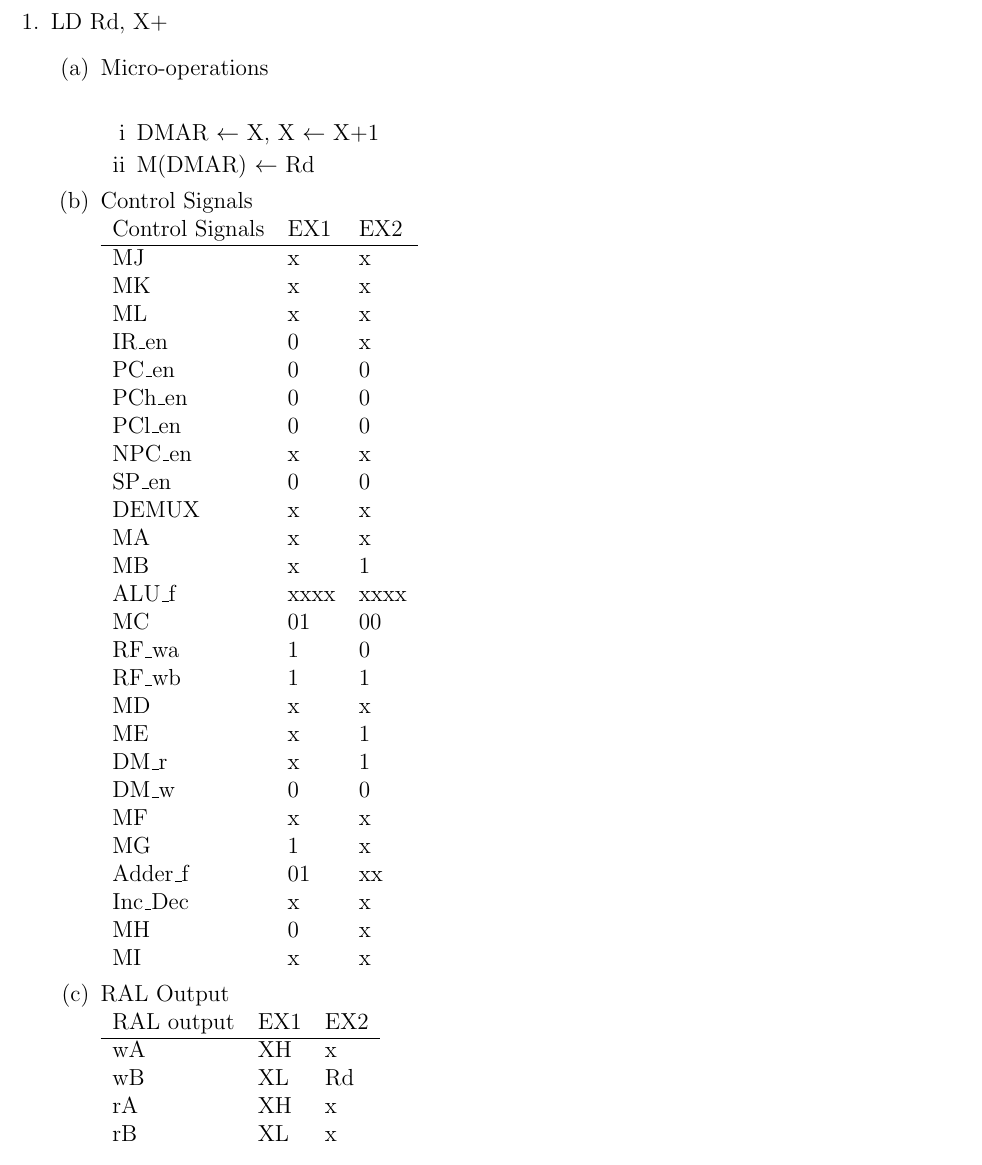
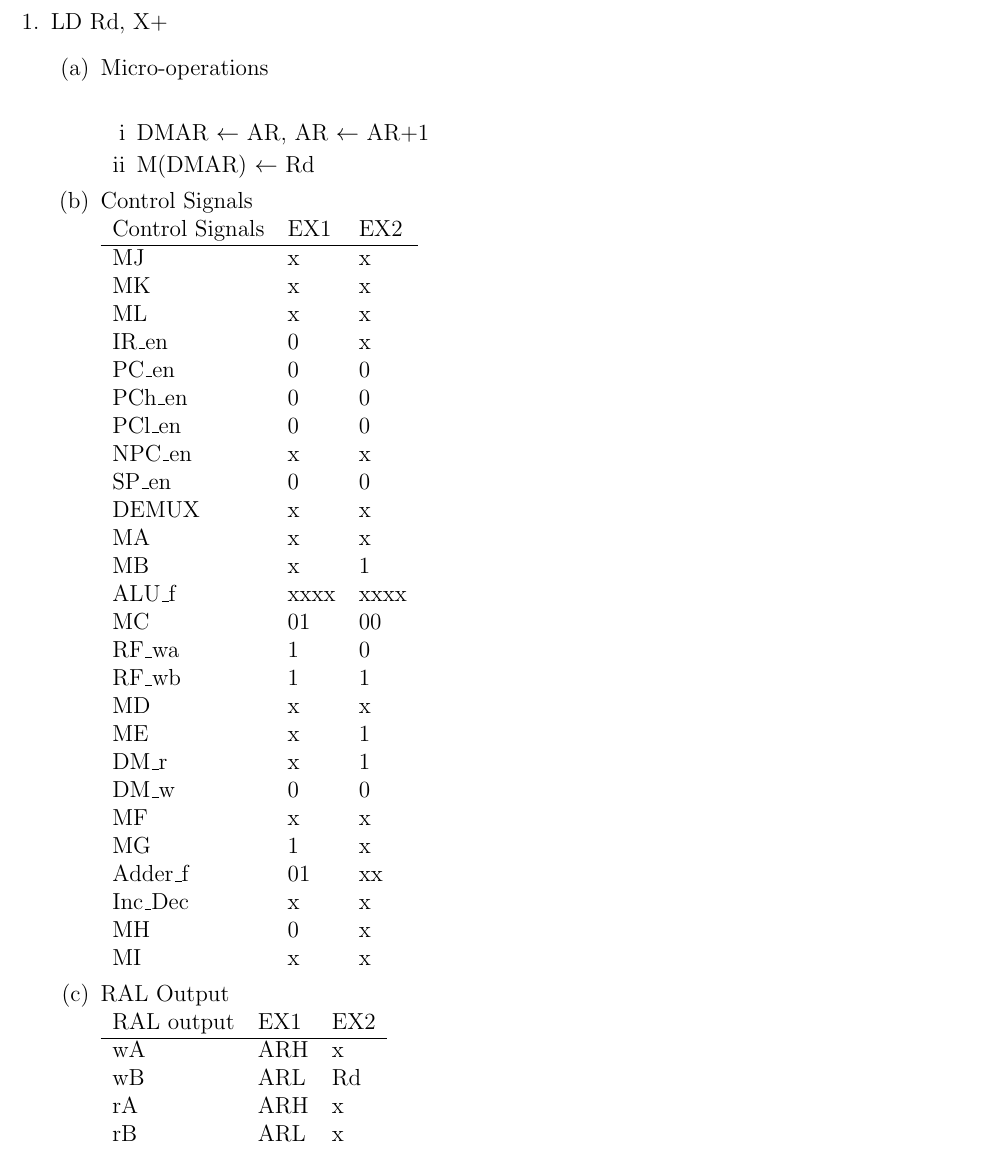
Before and after one commit to iankronquist/ece375, a LaTeX document (ass4/ass4.tex): part of page 1 of 4, cut so that both start at the same text. Compiled offline with pdfLaTeX.

Commit message:
Replace explicit X register with general AR

```diff
--- a/ass4/ass4.tex
+++ b/ass4/ass4.tex
@@ -20,7 +20,7 @@ Ian Kronquist
     \begin{enumerate}
         \item Micro-operations \\
         \begin{enumerate}[i]
-            \item DMAR $\leftarrow$ X, X $\leftarrow$ X+1
+            \item DMAR $\leftarrow$ AR, AR $\leftarrow$ AR+1
             \item M(DMAR) $\leftarrow$ Rd
         \end{enumerate}
 
@@ -60,10 +60,10 @@ Ian Kronquist
             \begin{tabular}{l l l}
                  RAL output & EX1 & EX2 \\
                  \hline
-                 wA & XH & x  \\
-                 wB & XL & Rd\\
-                 rA & XH & x \\
-                 rB & XL & x \\
+                 wA & ARH & x  \\
+                 wB & ARL & Rd\\
+                 rA & ARH & x \\
+                 rB & ARL & x \\
             \end{tabular}
     \end{enumerate}
 
```
